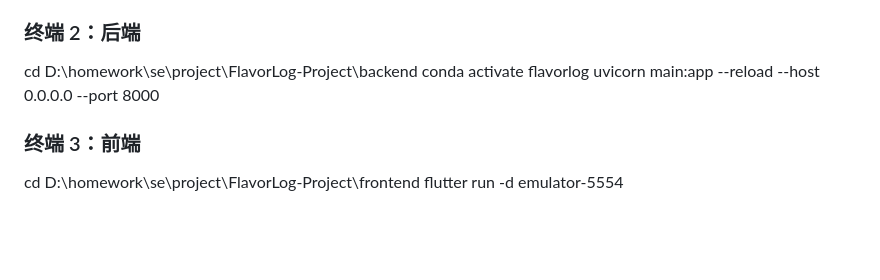
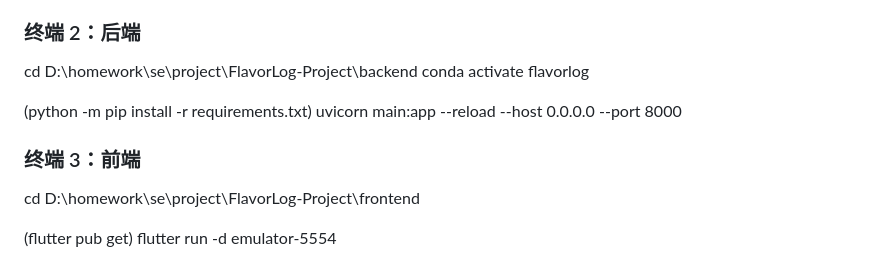
Before and after one commit to shmzl1/FlavorLog-Project, a Markdown page: docs/分工安排.md, the part around the change. Rendered like a GitHub page; blank space fills up the shorter version.

Commit message:
增加提示

```diff
--- a/docs/分工安排.md
+++ b/docs/分工安排.md
@@ -824,9 +824,13 @@ docker compose up -d
 
 cd D:\homework\se\project\FlavorLog-Project\backend
 conda activate flavorlog
+
+(python -m pip install -r requirements.txt)
 uvicorn main:app --reload --host 0.0.0.0 --port 8000
 
 ### 终端 3：前端
 
 cd D:\homework\se\project\FlavorLog-Project\frontend
+
+(flutter  pub get)
 flutter run -d emulator-5554
```
